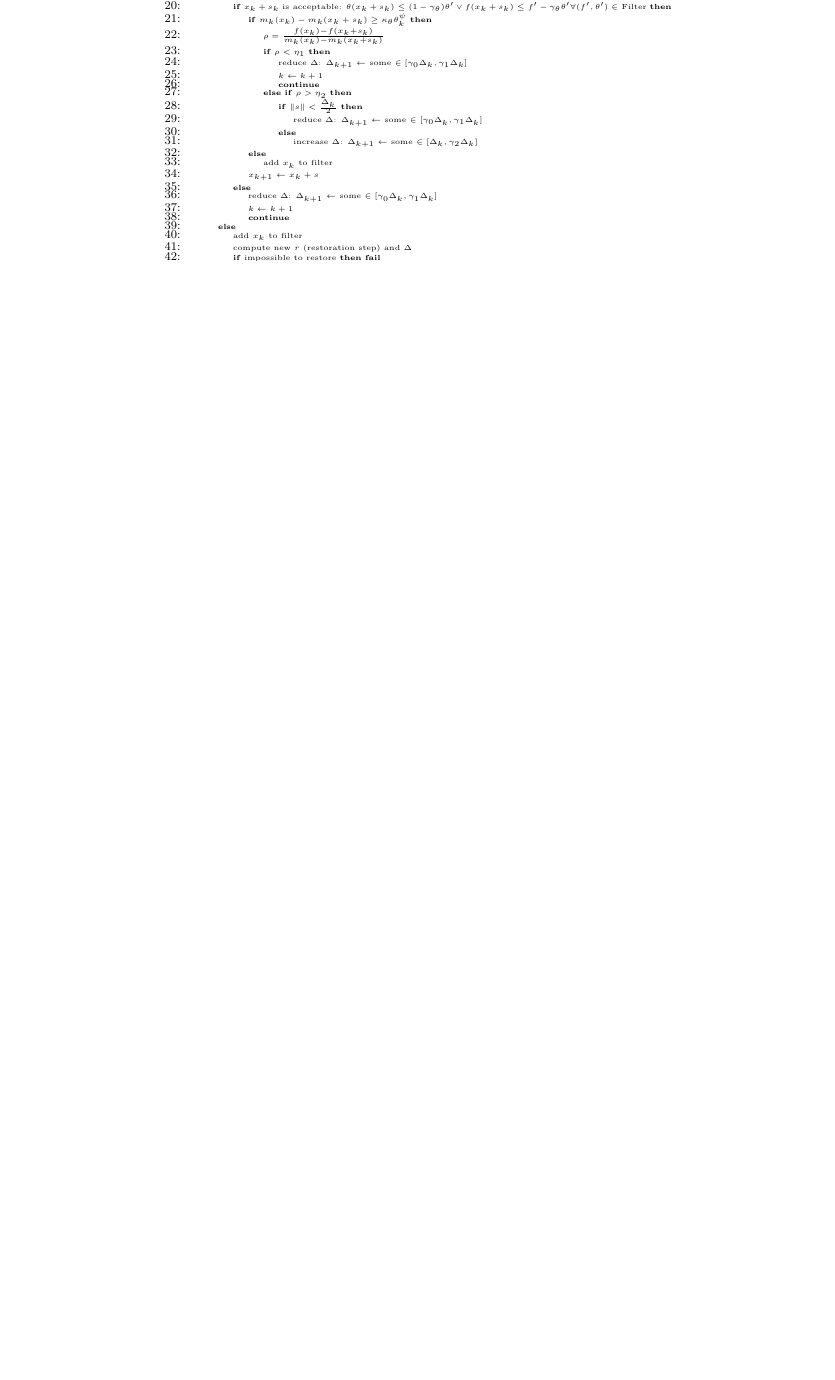
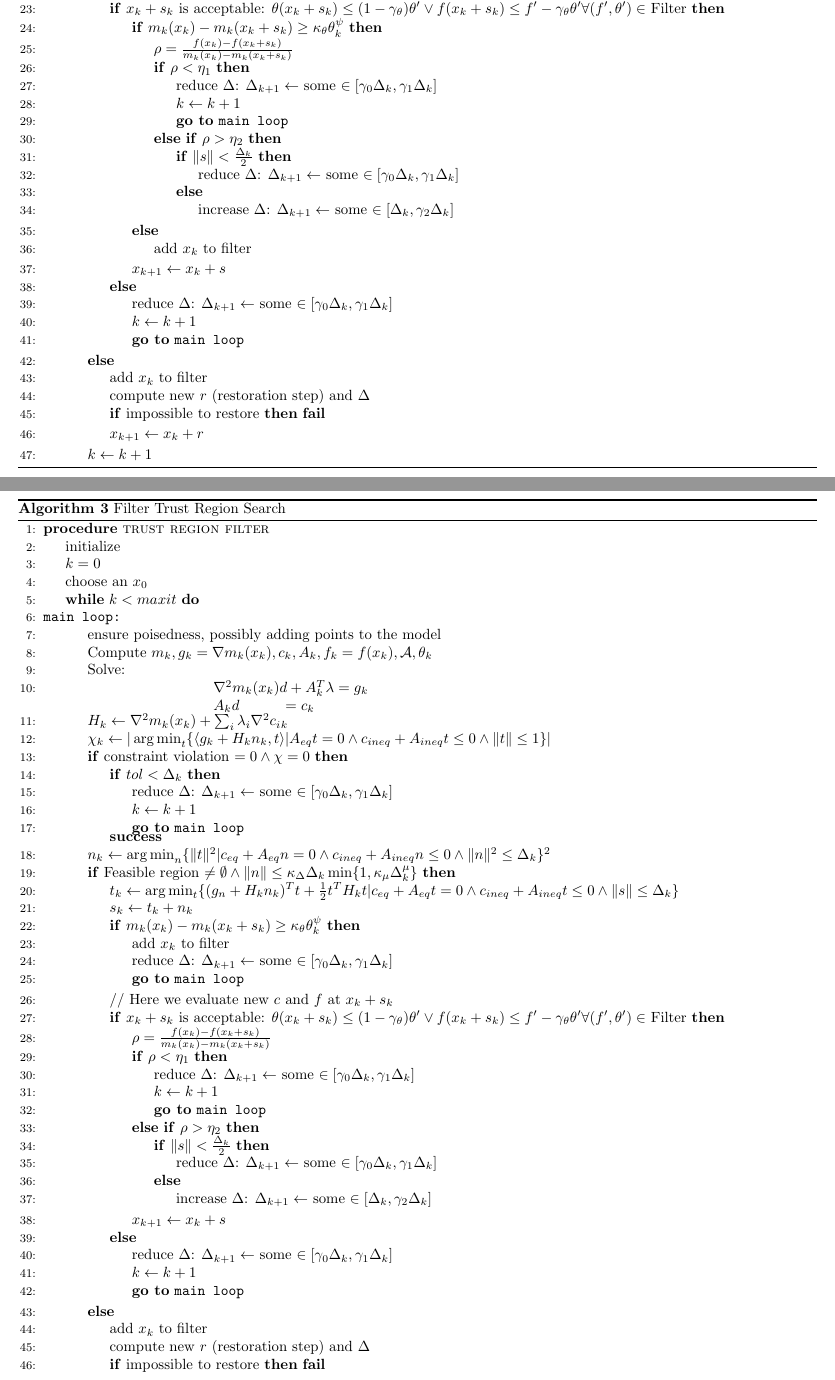
Before and after one commit to tlhallock/line-search-dfo, a LaTeX document (python/doc/another.tex): part of page 3 of 3 before the commit and two parts of pages 4 and 6 of 6 after it, the two joined at a grey line, cut so that both start at the same text, the shorter picture padded with empty space. Compiled offline with pdfLaTeX.

```diff
--- a/python/doc/another.tex
+++ b/python/doc/another.tex
@@ -5,6 +5,8 @@
 \usepackage[noend]{algpseudocode}
 \usepackage{varwidth}% http://ctan.org/pkg/varwidth
 \usepackage{amsmath}
+\usepackage{xspace}
+\usepackage[margin=0.5in]{geometry}
 \DeclareMathOperator*{\argmin}{arg\,min}
 
 \makeatletter
@@ -171,7 +177,7 @@
 				\If {$\rho < \eta_1$}
 					\State{reduce $\Delta$: $\Delta_{k+1} \gets $ some $\in [\gamma_0 \Delta_k, \gamma_1 \Delta_k]$}
 					\State{$k \gets k+1$}
-					\State{\textbf{continue}}
+					\State \Goto \texttt{main loop}
 				\ElsIf {$\rho > \eta_2$}
 					\If {$\|s\| < \frac{\Delta_k}{2}$}
 						\State{reduce $\Delta$: $\Delta_{k+1} \gets $ some $\in [\gamma_0 \Delta_k, \gamma_1 \Delta_k]$}
@@ -187,7 +193,7 @@
 		\Else
 			\State{reduce $\Delta$: $\Delta_{k+1} \gets $ some $\in [\gamma_0 \Delta_k, \gamma_1 \Delta_k]$}
 			\State{$k \gets k+1$}
-			\State{\textbf{continue}}
+			\State \Goto \texttt{main loop}
 		\EndIf
 	\Else
 		\State{add $x_k$ to filter}
@@ -203,97 +209,102 @@
 \end{algorithmic}
 \end{algorithm}
 
-%
-%
-% \newpage
-% \section{DFO Algorithm}
-% \begin{algorithm}
-% \caption{Filter DFO Search}\label{linesearch1}
-% \begin{algorithmic}[1]
-% \scriptsize
-% \Procedure{trust region filter}{}
-% \State{initialize}
-% \State{$\Delta \gets 1$}
-% \State{$0 < \gamma_0 (=.1)< \gamma_1 (=.5)\le 1 \le \gamma_2(=2)$}
-% \State{$0 < \eta_1 (=.9)\le \eta_2(.9)$}
-% \State{$\gamma_{\theta} (=10^{-4})\in (0, 1)$}
-% \State{$\kappa_{\Delta} (=.7) \in (0, 1]$}
-% \State{$\kappa_{\theta}(=10^{-4}) \in (0,1)$}
-% \State{$\kappa_{\mu} (=100) > 0$}
-% \State{$\mu (=.01)\in (0,1)$}
-% \State{$\psi (=2)> \frac 1 {1+\mu}$}
-% \State{$\kappa_{tmd}=.01$}
-%
-% \While {True}
-% 	\State{Solve:}
-% 	\State \begin{varwidth}[t]{\linewidth}
-% 		$\min_t \langle g + Hn, t\rangle$\par
-% 		$A_{eq}t = 0$ \par
-% 		$c_{ineq} + A_{ineq}t \ge 0$ \par
-% 		$\| t \| \le 1$
-% 	\end{varwidth}
-% 	\State{$\chi \gets |t^*|$}
-%
-%  	\If {constraint violation is $0$ and $\chi=0$}
-% 		\textbf{success}
-% 	\EndIf
-%
-%
-% %	\State{Solve:}
-% %	\State \begin{varwidth}[t]{\linewidth}
-% %		$min_s m(x+s) = f_x + g_x^Ts + \frac 1 2 s^T H_x s$\par
-% %		$c_{eq} + A_{eq}s = 0$ \par
-% %		$c_{ineq} + A_{ineq}s \ge 0$ \par
-% %		$\| s \| \le \Delta$
-% %	\end{varwidth}
-%
-% 	\State{$n \gets -A_{\mathcal{A}}^T[A_{\mathcal{A}}A_{\mathcal{A}}^T]^{-1}c_{\mathcal{A}}$}
-%
-% 	\If {Feasible region $\ne \emptyset \wedge \|n\|\le \kappa_{\Delta} \Delta \min \{1, \kappa_{\mu}\Delta^{\mu}\}$}
-% 		\State{Solve:}
-% 		\State \begin{varwidth}[t]{\linewidth}
-% 			$\min_t (g+H_n)^Tt + \frac 1 2 t^T H t$\par
-% 			$c_{eq} + A_{eq}t = 0$ \par
-% 			$c_{ineq} + A_{ineq}t \ge 0$ \par
-% 			$\| s \| \le \Delta$
-% 		\end{varwidth}
-% 		\State{$s \gets t^* + n$}
-% 		\State{Evaluate new $c$ and $f$}
-% 		\If {$x + s$ is acceptable: $\theta\le(1-\gamma_{\theta})\theta' \vee f \le f' - \gamma_{\theta}\theta' \forall (f', \theta') \in $ Filter}
-% 			\If {$m(x)-m(x+t) \ge \kappa_{tmd} \chi \min[\frac{\chi}{\beta}, \Delta]$}
-% 			\EndIf
-% 			\If {$m(x) - m(x+s) \ge \kappa_{\theta} \theta^{\psi}$}
-% 				\State{$\rho = \frac{f(x)-f(x+s)}{m(x)-m(x+s)}$}
-% 				\If {$\rho < \eta_1$}
-% 					\State{reduce $\Delta$: $\Delta \gets \in [\gamma_0 \Delta, \gamma_1 \Delta]$}
-% 					\State{\textbf{continue}}
-% 				\ElsIf {$\rho > \eta_2$}
-% 					\State{increase $\Delta$: $\Delta \gets \in [\Delta, \gamma_2 \Delta]$}
-% 				\EndIf
-% 				\State{Do we add $x$ to filter here}
-% 			\Else
-% 				\State{add $x$ to filter}
-% 			\EndIf
-% 			\State{$x \gets x + s$}
-% 		\Else
-% 			\State{reduce $\Delta$: $\Delta \gets \in [\gamma_0 \Delta, \gamma_1 \Delta]$}
-% 			\textbf{continue}
-% 		\EndIf
-% 	\Else
-% 		\State{add $x$ to filter}
-% 		\State{compute new $r$ (restoration step) and $\Delta$}
-% 		\If{impossible to restore}
-% 			\textbf{fail}
-% 		\EndIf
-% 		\State{$x \gets x + r$}
-% 	\EndIf
-% 	\State{Solve:}
-% 	\State \begin{varwidth}[t]{\linewidth}
-% 		$Hx + A^T\lambda = g$ \par
-% 		$Ax              = c$
-% 	\end{varwidth}
-% 	\State{$H \gets \nabla^2 m + \sum \lambda_i \nabla^2 c_i$}
-% \EndWhile
-% \EndProcedure
-% \end{algorithmic}
-% \end{algorithm}
+
+
+
+
+
+
+
+
+
+
+
+
+
+
+
+
+
+
+
+
+
+
+
+\newpage
+\section{What I think the algorithm should be}
+\begin{algorithm}
+\caption{Filter Trust Region Search}\label{linesearch1}
+\begin{algorithmic}[1]
+\Procedure{trust region filter}{}
+\State{initialize}
+\State{$k=0$}
+\State{choose an $x_0$}
+
+\While {$k < maxit$}
+	\Label \texttt{main loop:}
+
+	\State{ensure poisedness, possibly adding points to the model}
+	\State{Compute $m_k, g_k=\nabla m_k(x_k), c_k, A_k, f_k=f(x_k), \mathcal {A}, \theta_k$}
+	\State{Solve:}
+	\State \begin{varwidth}[t]{\linewidth}
+		\hspace{3cm}$\nabla^2m_k(x_k)d + A_k^T\lambda = g_k$ \par
+		\hspace{3cm}$A_kd\hspace{1cm}              = c_k$
+	\end{varwidth}
+	\State{$H_k \gets \nabla^2 m_k(x_k) + \sum_i \lambda_i \nabla^2 {c_{i}}_k$}
+
+
+	\State{$\chi_k \gets |\argmin_t \{\langle g_k + H_kn_k, t\rangle | A_{eq}t = 0 \wedge c_{ineq} + A_{ineq}t \le 0 \wedge \| t \| \le 1\}|$}
+
+ 	\If {constraint violation $=0 \wedge \chi=0$}
+		\If {$tol < \Delta_k$}
+			\State{reduce $\Delta$: $\Delta_{k+1} \gets $ some $\in [\gamma_0 \Delta_k, \gamma_1 \Delta_k]$}
+			\State{$k \gets k+1$}
+			\State \Goto \texttt{main loop}
+		\EndIf
+		\textbf{success}
+	\EndIf
+
+
+	\State{$n_k \gets \argmin_n \{\|t\|^2 | c_{eq} + A_{eq}n = 0 \wedge c_{ineq} + A_{ineq}n \le 0 \wedge \| n \|^2 \le \Delta_k\}^2$}
+
+	\If {Feasible region $\ne \emptyset \wedge \|n\|\le \kappa_{\Delta} \Delta_k \min \{1, \kappa_{\mu}\Delta_k^{\mu}\}$}
+		\State{$t_k \gets \argmin_t \{ (g_n+H_kn_k)^Tt + \frac 1 2 t^T H_k t | c_{eq} + A_{eq}t = 0 \wedge c_{ineq} + A_{ineq}t \le 0 \wedge \| s \| \le \Delta_k\}$}
+		\State{$s_k \gets t_k + n_k$}
+
+		\If {$m_k(x_k) - m_k(x_k+s_k) \ge \kappa_{\theta} \theta_k^{\psi}$}
+			\State{add $x_k$ to filter}
+			\State{reduce $\Delta$: $\Delta_{k+1} \gets $ some $\in [\gamma_0 \Delta_k, \gamma_1 \Delta_k]$}
+			\State \Goto \texttt{main loop}
+		\EndIf
+
+		\State{// Here we evaluate new $c$ and $f$ at $x_k + s_k$}
+		\If {$x_k + s_k$ is acceptable: $\theta(x_k+s_k)\le(1-\gamma_{\theta})\theta' \vee f(x_k+s_k) \le f' - \gamma_{\theta}\theta' \forall (f', \theta') \in $ Filter}
+			\State{$\rho = \frac{f(x_k)-f(x_k+s_k)}{m_k(x_k)-m_k(x_k+s_k)}$}
+			\If {$\rho < \eta_1$}
+				\State{reduce $\Delta$: $\Delta_{k+1} \gets $ some $\in [\gamma_0 \Delta_k, \gamma_1 \Delta_k]$}
+				\State{$k \gets k+1$}
+				\State \Goto \texttt{main loop}
+			\ElsIf {$\rho > \eta_2$}
+				\If {$\|s\| < \frac{\Delta_k}{2}$}
+					\State{reduce $\Delta$: $\Delta_{k+1} \gets $ some $\in [\gamma_0 \Delta_k, \gamma_1 \Delta_k]$}
+				\Else
+					\State{increase $\Delta$: $\Delta_{k+1} \gets$ some $ \in [\Delta_k, \gamma_2 \Delta_k]$}
+				\EndIf
+
+			\EndIf
+			\State{$x_{k+1} \gets x_k + s$}
+		\Else
+			\State{reduce $\Delta$: $\Delta_{k+1} \gets $ some $\in [\gamma_0 \Delta_k, \gamma_1 \Delta_k]$}
+			\State{$k \gets k+1$}
+			\State \Goto \texttt{main loop}
+		\EndIf
+	\Else
+		\State{add $x_k$ to filter}
+		\State{compute new $r$ (restoration step) and $\Delta$}
+		\If{impossible to restore}
+			\textbf{fail}
+		\EndIf
+		\State{$x_{k+1} \gets x_k + r$}
+	\EndIf
```
Also changed, not shown: python/doc/another.tex (38 more changed lines), 4 other files.
